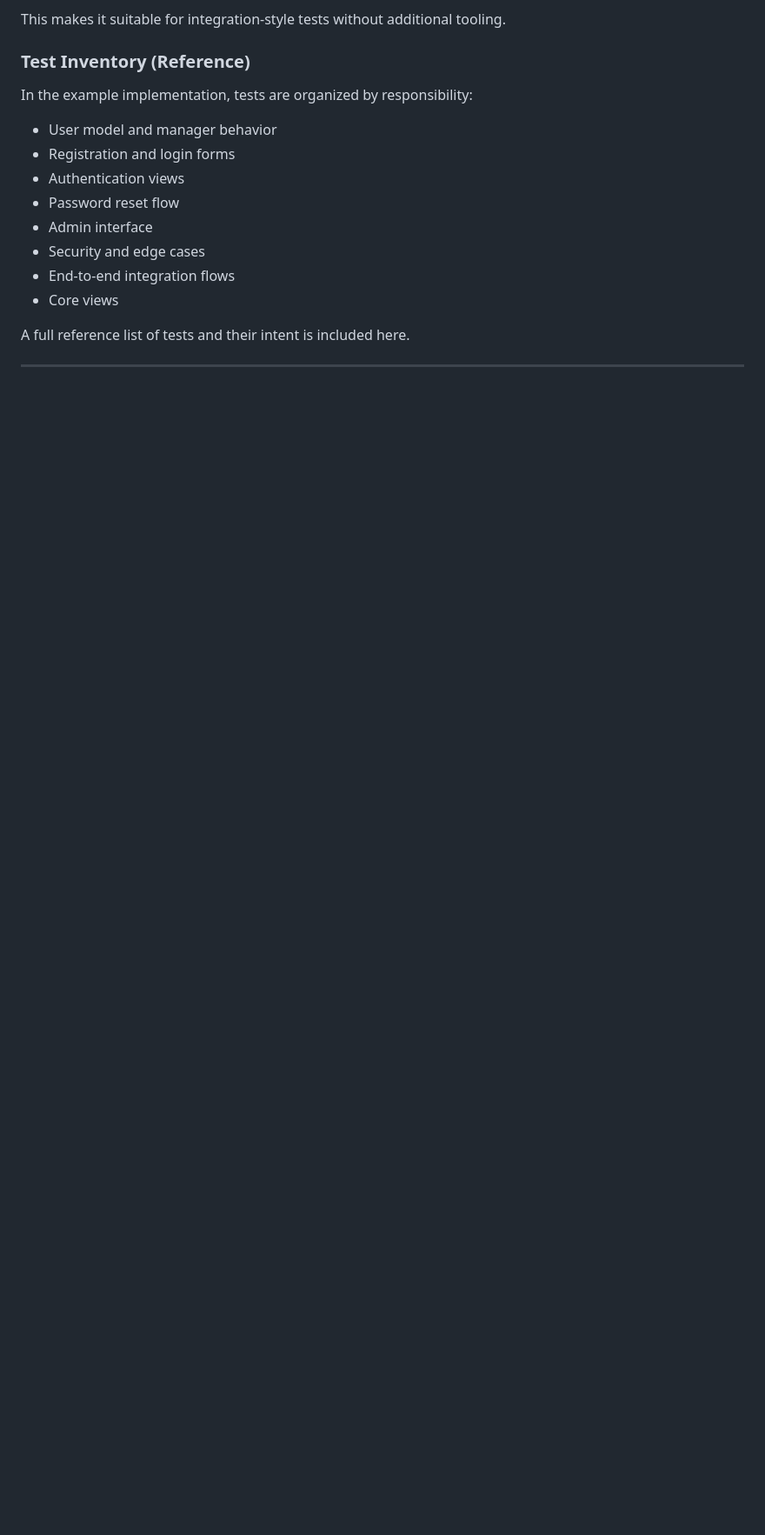
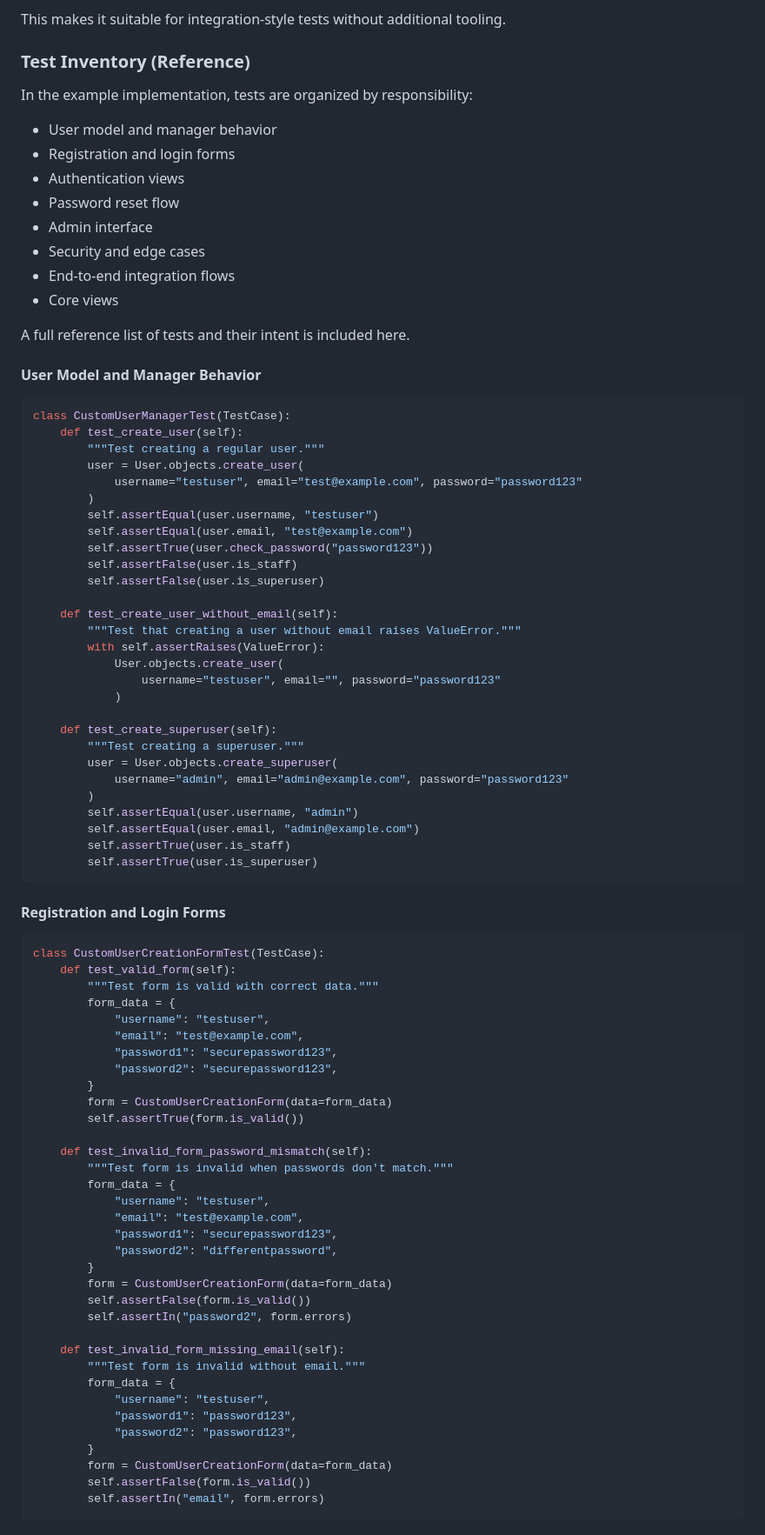
Before and after one commit to McIndi/django-mega-tutorial, a Markdown page: tutorial-002.md, the part around one of its changes. Shown at 87% size. GitHub-like rendering; blank space fills up the shorter version.

````diff
--- a/tutorial-002.md
+++ b/tutorial-002.md
@@ -96,3 +96,76 @@ In the example implementation, tests are organized by responsibility:
 * Core views
 
 A full reference list of tests and their intent is included here.
+
+#### User Model and Manager Behavior
+
+```python
+class CustomUserManagerTest(TestCase):
+    def test_create_user(self):
+        """Test creating a regular user."""
+        user = User.objects.create_user(
+            username="testuser", email="test@example.com", password="password123"
+        )
+        self.assertEqual(user.username, "testuser")
+        self.assertEqual(user.email, "test@example.com")
+        self.assertTrue(user.check_password("password123"))
+        self.assertFalse(user.is_staff)
+        self.assertFalse(user.is_superuser)
+
+    def test_create_user_without_email(self):
+        """Test that creating a user without email raises ValueError."""
+        with self.assertRaises(ValueError):
+            User.objects.create_user(
+                username="testuser", email="", password="password123"
+            )
+
+    def test_create_superuser(self):
+        """Test creating a superuser."""
+        user = User.objects.create_superuser(
+            username="admin", email="admin@example.com", password="password123"
+        )
+        self.assertEqual(user.username, "admin")
+        self.assertEqual(user.email, "admin@example.com")
+        self.assertTrue(user.is_staff)
+        self.assertTrue(user.is_superuser)
+```
+
+#### Registration and Login Forms
+
+```python
+class CustomUserCreationFormTest(TestCase):
+    def test_valid_form(self):
+        """Test form is valid with correct data."""
+        form_data = {
+            "username": "testuser",
+            "email": "test@example.com",
+            "password1": "securepassword123",
+            "password2": "securepassword123",
+        }
+        form = CustomUserCreationForm(data=form_data)
+        self.assertTrue(form.is_valid())
+
+    def test_invalid_form_password_mismatch(self):
+        """Test form is invalid when passwords don't match."""
+        form_data = {
+            "username": "testuser",
+            "email": "test@example.com",
+            "password1": "securepassword123",
+            "password2": "differentpassword",
+        }
+        form = CustomUserCreationForm(data=form_data)
+        self.assertFalse(form.is_valid())
+        self.assertIn("password2", form.errors)
+
+    def test_invalid_form_missing_email(self):
+        """Test form is invalid without email."""
+        form_data = {
+            "username": "testuser",
+            "password1": "password123",
+            "password2": "password123",
+        }
+        form = CustomUserCreationForm(data=form_data)
+        self.assertFalse(form.is_valid())
+        self.assertIn("email", form.errors)
+```
+
````
Also changed, not shown: other parts of tutorial-002.md (+78 -0 lines), tutorial-001.md (+1 -5 lines).
